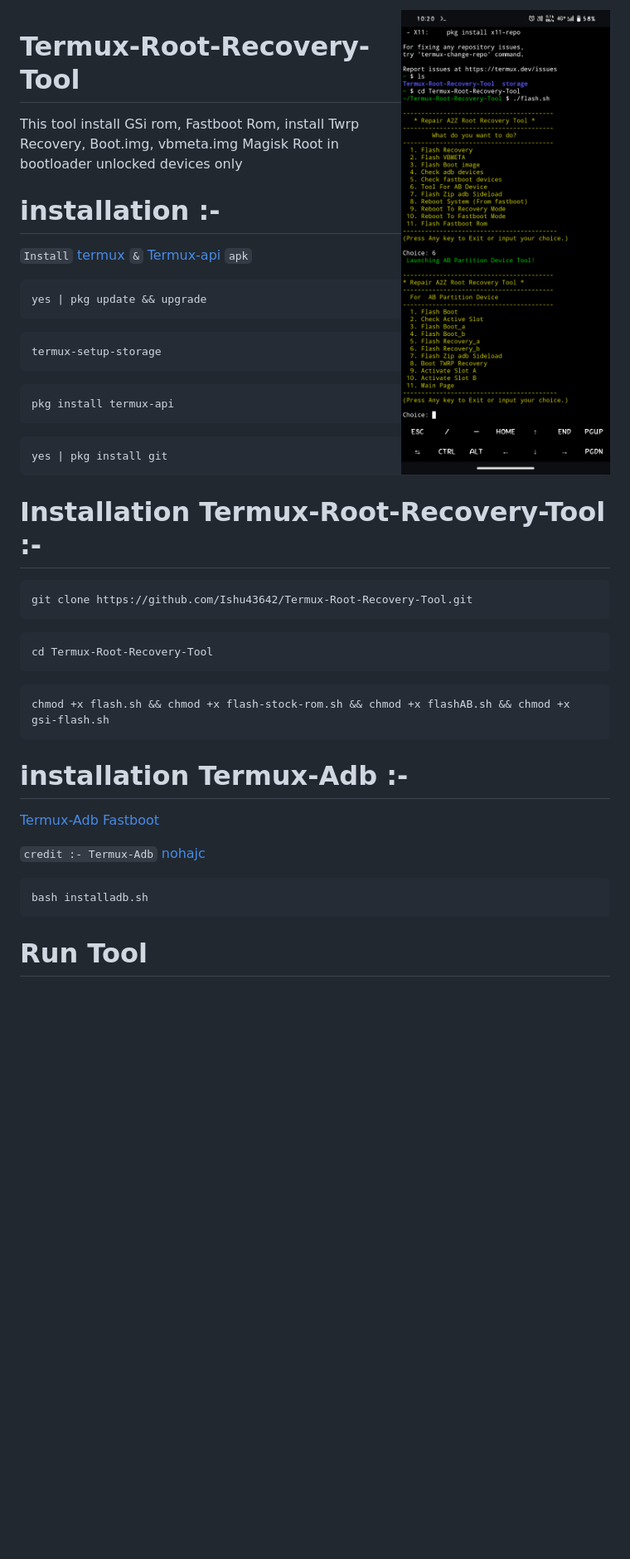
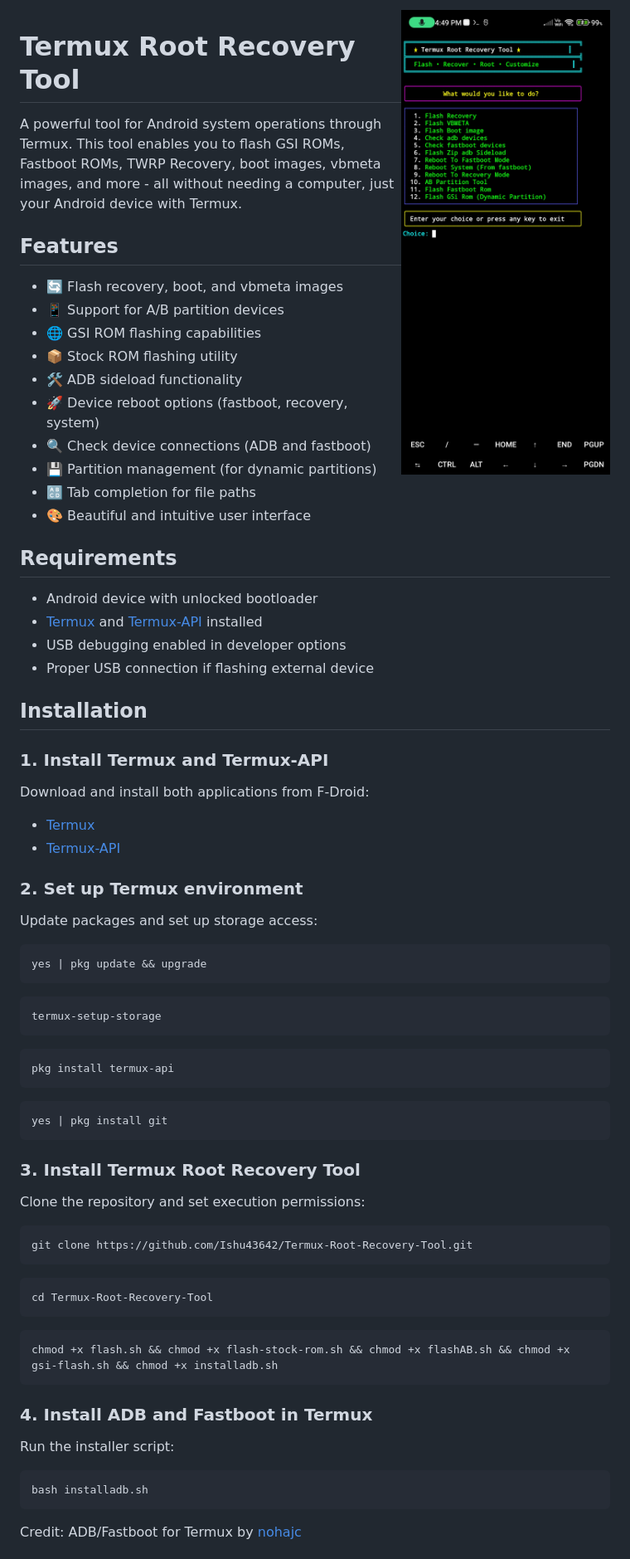
Before and after one commit to Ishu43642/Termux-Root-Recovery-Tool, a Markdown page: README.md, the part around one of its changes. Shown at 83% size. Drawn GitHub-style; pictures changed too: TRRT.jpg; blank space fills up the shorter version.

````diff
--- a/README.md
+++ b/README.md
@@ -1,11 +1,40 @@
 <img align="right" src="TRRT.jpg" width="350" alt="Termux Root Recovery Tool">
 
-# Termux-Root-Recovery-Tool
-This tool install GSi rom, Fastboot Rom, install Twrp Recovery, Boot.img, vbmeta.img Magisk Root in bootloader unlocked devices only
+# Termux Root Recovery Tool
 
-# installation :-
+A powerful tool for Android system operations through Termux. This tool enables you to flash GSI ROMs, Fastboot ROMs, TWRP Recovery, boot images, vbmeta images, and more - all without needing a computer, just your Android device with Termux.
 
-```Install``` [termux](https://f-droid.org/repo/com.termux_118.apk) ```&``` [Termux-api](https://f-droid.org/repo/com.termux.api_51.apk) ```apk```
+## Features
+
+- 🔄 Flash recovery, boot, and vbmeta images
+- 📱 Support for A/B partition devices
+- 🌐 GSI ROM flashing capabilities
+- 📦 Stock ROM flashing utility
+- 🛠️ ADB sideload functionality
+- 🚀 Device reboot options (fastboot, recovery, system)
+- 🔍 Check device connections (ADB and fastboot)
+- 💾 Partition management (for dynamic partitions)
+- 🔠 Tab completion for file paths
+- 🎨 Beautiful and intuitive user interface
+
+## Requirements
+
+- Android device with unlocked bootloader
+- [Termux](https://f-droid.org/repo/com.termux_118.apk) and [Termux-API](https://f-droid.org/repo/com.termux.api_51.apk) installed
+- USB debugging enabled in developer options
+- Proper USB connection if flashing external device
+
+## Installation
+
+### 1. Install Termux and Termux-API
+
+Download and install both applications from F-Droid:
+- [Termux](https://f-droid.org/repo/com.termux_118.apk)
+- [Termux-API](https://f-droid.org/repo/com.termux.api_51.apk)
+
+### 2. Set up Termux environment
+
+Update packages and set up storage access:
 ```console
 yes | pkg update && upgrade
 ```
@@ -19,26 +48,25 @@ pkg install termux-api
 yes | pkg install git
 ```
 
-# Installation Termux-Root-Recovery-Tool :-
+### 3. Install Termux Root Recovery Tool
 
+Clone the repository and set execution permissions:
 ```console
 git clone https://github.com/Ishu43642/Termux-Root-Recovery-Tool.git
 ```
-
 ```console
 cd Termux-Root-Recovery-Tool
 ```
 ```console
-chmod +x flash.sh && chmod +x flash-stock-rom.sh && chmod +x flashAB.sh && chmod +x gsi-flash.sh
+chmod +x flash.sh && chmod +x flash-stock-rom.sh && chmod +x flashAB.sh && chmod +x gsi-flash.sh && chmod +x installadb.sh
 ```
-# installation Termux-Adb :-
-[Termux-Adb Fastboot](https://github.com/nohajc/termux-adb)
 
-```credit :- Termux-Adb``` [nohajc](https://github.com/nohajc)
+### 4. Install ADB and Fastboot in Termux
 
+Run the installer script:
 ```console
 bash installadb.sh
 ```
 
-# Run Tool
+Credit: ADB/Fastboot for Termux by [nohajc](https://github.com/nohajc/termux-adb)
 
````
Also changed, not shown: other parts of README.md (+73 -4 lines).
